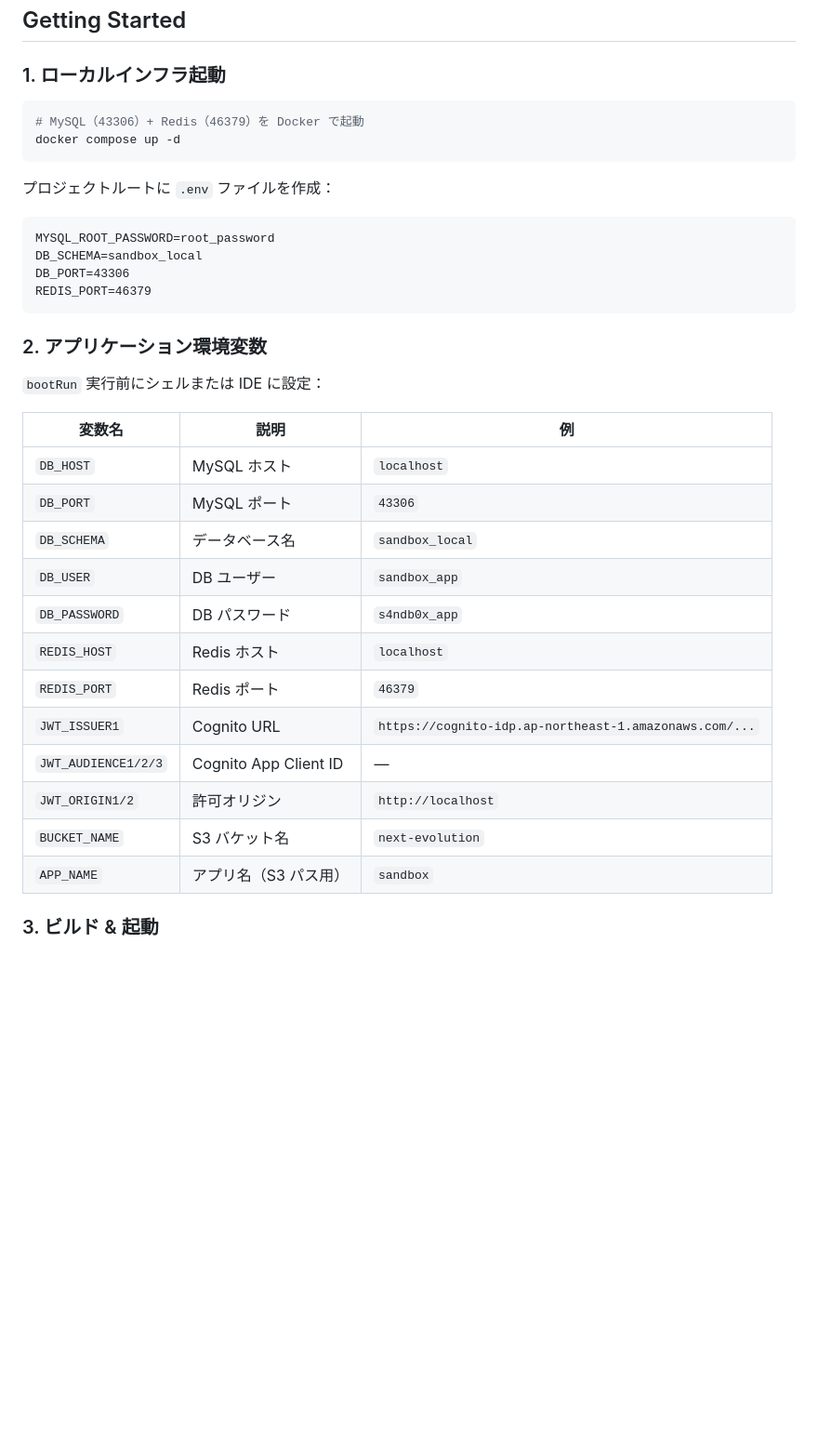
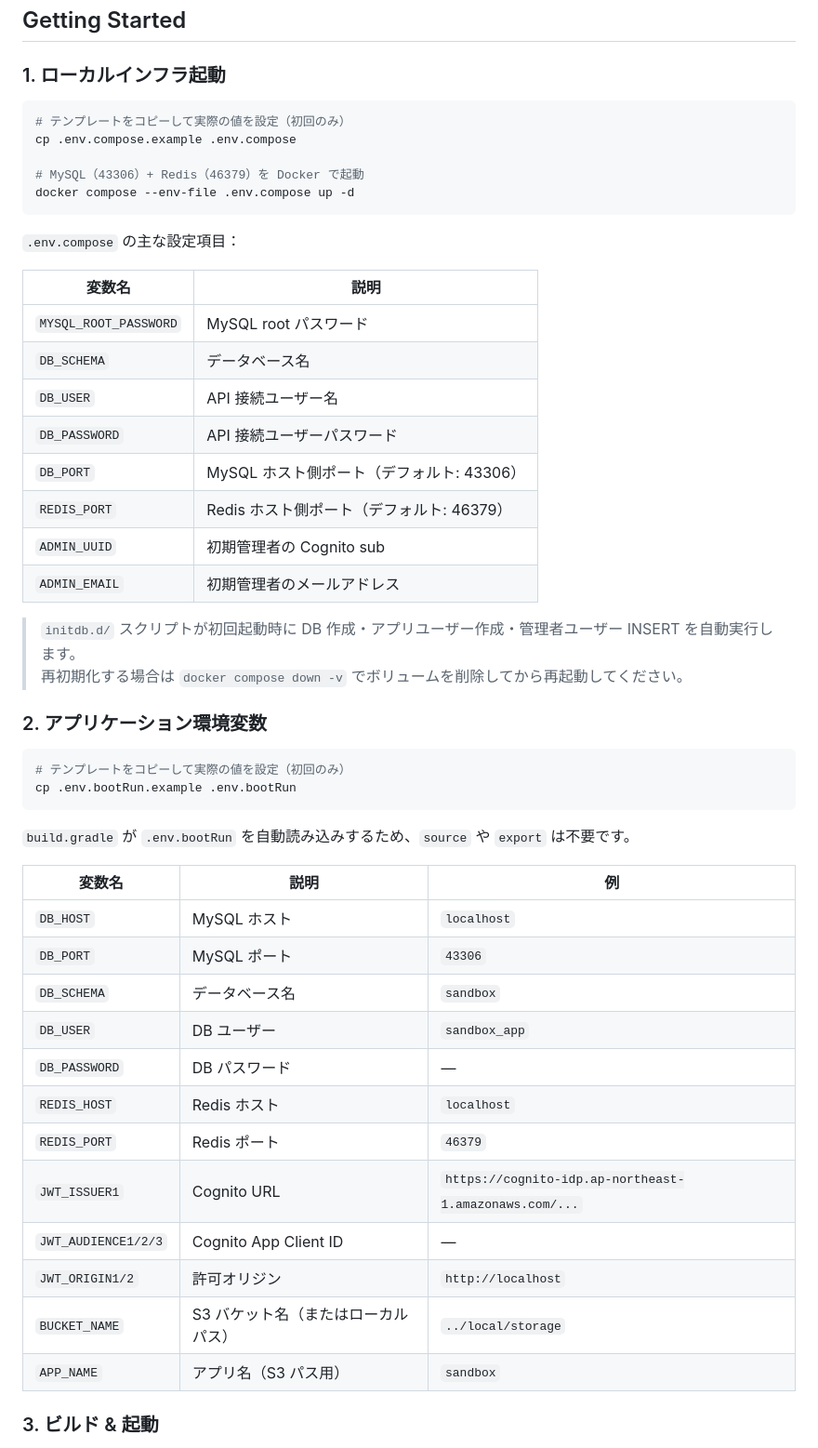
Before and after one commit to next-evolution/sandbox-api-springboot, a Markdown page: README.md, the part around the change. Shown at 93% size. Rendered like a GitHub page; blank space fills up the shorter version.

````diff
--- a/README.md
+++ b/README.md
@@ -60,36 +60,51 @@ sandbox-api  ──→  sandbox-application  ──→  sandbox-domain
 ### 1. ローカルインフラ起動
 
 ```bash
+# テンプレートをコピーして実際の値を設定（初回のみ）
+cp .env.compose.example .env.compose
+
 # MySQL（43306）+ Redis（46379）を Docker で起動
-docker compose up -d
+docker compose --env-file .env.compose up -d
 ```
 
-プロジェクトルートに `.env` ファイルを作成：
+`.env.compose` の主な設定項目：
 
-```dotenv
-MYSQL_ROOT_PASSWORD=root_password
-DB_SCHEMA=sandbox_local
-DB_PORT=43306
-REDIS_PORT=46379
-```
+| 変数名 | 説明 |
+|---|---|
+| `MYSQL_ROOT_PASSWORD` | MySQL root パスワード |
+| `DB_SCHEMA` | データベース名 |
+| `DB_USER` | API 接続ユーザー名 |
+| `DB_PASSWORD` | API 接続ユーザーパスワード |
+| `DB_PORT` | MySQL ホスト側ポート（デフォルト: 43306） |
+| `REDIS_PORT` | Redis ホスト側ポート（デフォルト: 46379） |
+| `ADMIN_UUID` | 初期管理者の Cognito sub |
+| `ADMIN_EMAIL` | 初期管理者のメールアドレス |
+
+> `initdb.d/` スクリプトが初回起動時に DB 作成・アプリユーザー作成・管理者ユーザー INSERT を自動実行します。
+> 再初期化する場合は `docker compose down -v` でボリュームを削除してから再起動してください。
 
 ### 2. アプリケーション環境変数
 
-`bootRun` 実行前にシェルまたは IDE に設定：
+```bash
+# テンプレートをコピーして実際の値を設定（初回のみ）
+cp .env.bootRun.example .env.bootRun
+```
+
+`build.gradle` が `.env.bootRun` を自動読み込みするため、`source` や `export` は不要です。
 
 | 変数名 | 説明 | 例 |
 |---|---|---|
 | `DB_HOST` | MySQL ホスト | `localhost` |
 | `DB_PORT` | MySQL ポート | `43306` |
-| `DB_SCHEMA` | データベース名 | `sandbox_local` |
+| `DB_SCHEMA` | データベース名 | `sandbox` |
 | `DB_USER` | DB ユーザー | `sandbox_app` |
-| `DB_PASSWORD` | DB パスワード | `s4ndb0x_app` |
+| `DB_PASSWORD` | DB パスワード | — |
 | `REDIS_HOST` | Redis ホスト | `localhost` |
 | `REDIS_PORT` | Redis ポート | `46379` |
 | `JWT_ISSUER1` | Cognito URL | `https://cognito-idp.ap-northeast-1.amazonaws.com/...` |
 | `JWT_AUDIENCE1/2/3` | Cognito App Client ID | — |
 | `JWT_ORIGIN1/2` | 許可オリジン | `http://localhost` |
-| `BUCKET_NAME` | S3 バケット名 | `next-evolution` |
+| `BUCKET_NAME` | S3 バケット名（またはローカルパス） | `../local/storage` |
 | `APP_NAME` | アプリ名（S3 パス用） | `sandbox` |
 
 ### 3. ビルド & 起動
````
Also changed, not shown: CLAUDE.md (+6 -3 lines).
